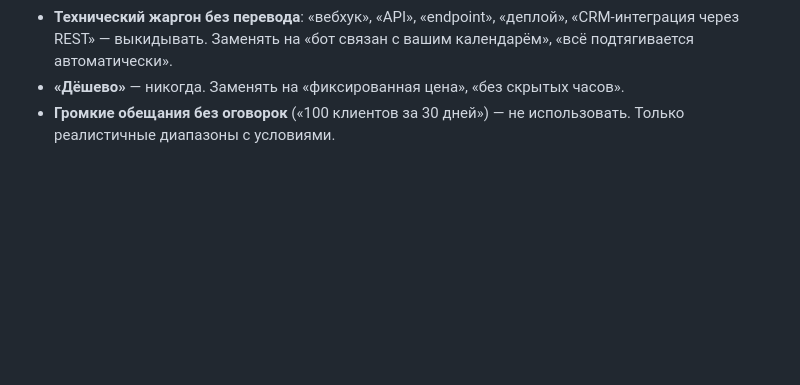
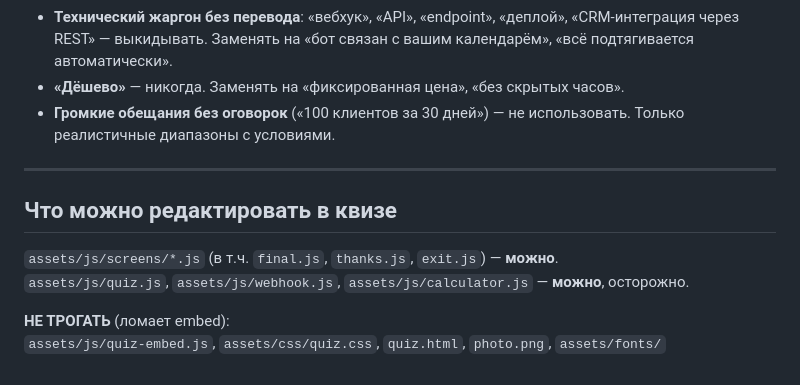
Before and after one commit to kirinama8910-lang/Personal-brand-152-fz, a Markdown page: CLAUDE.md, the part around the change. Rendered like a GitHub page; blank space fills up the shorter version.

```diff
--- a/CLAUDE.md
+++ b/CLAUDE.md
@@ -43,3 +43,13 @@
 - **Технический жаргон без перевода**: «вебхук», «API», «endpoint», «деплой», «CRM-интеграция через REST» — выкидывать. Заменять на «бот связан с вашим календарём», «всё подтягивается автоматически».
 - **«Дёшево»** — никогда. Заменять на «фиксированная цена», «без скрытых часов».
 - **Громкие обещания без оговорок** («100 клиентов за 30 дней») — не использовать. Только реалистичные диапазоны с условиями.
+
+---
+
+## Что можно редактировать в квизе
+
+`assets/js/screens/*.js` (в т.ч. `final.js`, `thanks.js`, `exit.js`) — **можно**.
+`assets/js/quiz.js`, `assets/js/webhook.js`, `assets/js/calculator.js` — **можно**, осторожно.
+
+**НЕ ТРОГАТЬ** (ломает embed):
+`assets/js/quiz-embed.js`, `assets/css/quiz.css`, `quiz.html`, `photo.png`, `assets/fonts/`
```
Also changed, not shown: 1 other file.
